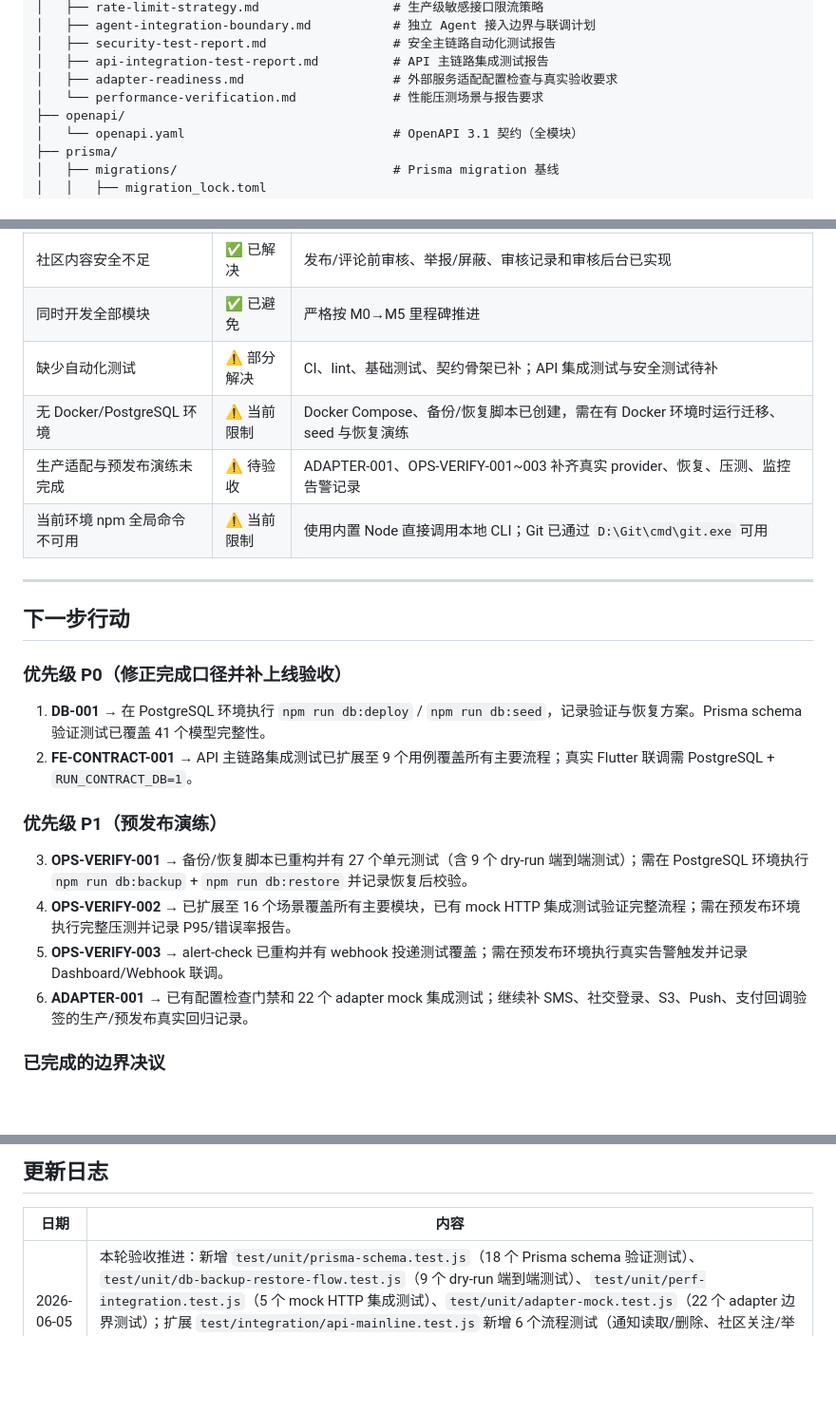
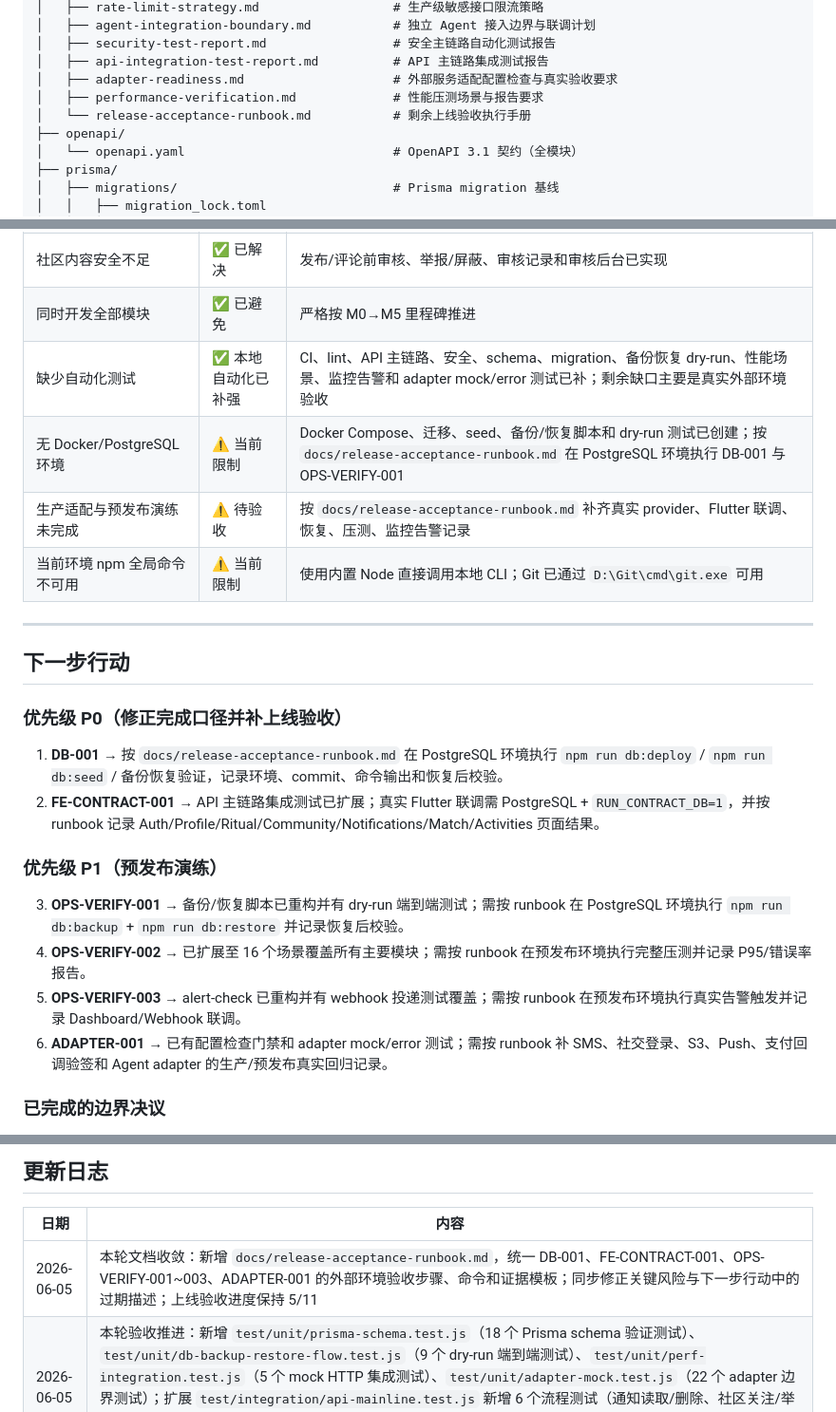
Before and after one commit to nuo725/-liuyao-agent, a Markdown page: backend-node/PROGRESS.md, 3 parts joined by grey strips. Shown at 95% size. Drawn GitHub-style; blank space fills up the shorter version.

Commit message:
docs: add release acceptance runbook

```diff
--- a/backend-node/PROGRESS.md
+++ b/backend-node/PROGRESS.md
@@ -277,7 +277,8 @@ backend-node/
 │   ├── security-test-report.md                 # 安全主链路自动化测试报告
 │   ├── api-integration-test-report.md          # API 主链路集成测试报告
 │   ├── adapter-readiness.md                    # 外部服务适配配置检查与真实验收要求
-│   └── performance-verification.md             # 性能压测场景与报告要求
+│   ├── performance-verification.md             # 性能压测场景与报告要求
+│   └── release-acceptance-runbook.md           # 剩余上线验收执行手册
 ├── openapi/
 │   └── openapi.yaml                            # OpenAPI 3.1 契约（全模块）
 ├── prisma/
@@ -366,9 +367,9 @@ backend-node/
 | 私密问题泄露到社区 | ✅ 已落地 | 社区发布校验卡归属与 communitySafeContent，只返回公开版 cardPreview |
 | 社区内容安全不足 | ✅ 已解决 | 发布/评论前审核、举报/屏蔽、审核记录和审核后台已实现 |
 | 同时开发全部模块 | ✅ 已避免 | 严格按 M0→M5 里程碑推进 |
-| 缺少自动化测试 | ⚠️ 部分解决 | CI、lint、基础测试、契约骨架已补；API 集成测试与安全测试待补 |
-| 无 Docker/PostgreSQL 环境 | ⚠️ 当前限制 | Docker Compose、备份/恢复脚本已创建，需在有 Docker 环境时运行迁移、seed 与恢复演练 |
-| 生产适配与预发布演练未完成 | ⚠️ 待验收 | ADAPTER-001、OPS-VERIFY-001~003 补齐真实 provider、恢复、压测、监控告警记录 |
+| 缺少自动化测试 | ✅ 本地自动化已补强 | CI、lint、API 主链路、安全、schema、migration、备份恢复 dry-run、性能场景、监控告警和 adapter mock/error 测试已补；剩余缺口主要是真实外部环境验收 |
+| 无 Docker/PostgreSQL 环境 | ⚠️ 当前限制 | Docker Compose、迁移、seed、备份/恢复脚本和 dry-run 测试已创建；按 `docs/release-acceptance-runbook.md` 在 PostgreSQL 环境执行 DB-001 与 OPS-VERIFY-001 |
+| 生产适配与预发布演练未完成 | ⚠️ 待验收 | 按 `docs/release-acceptance-runbook.md` 补齐真实 provider、Flutter 联调、恢复、压测、监控告警记录 |
 | 当前环境 npm 全局命令不可用 | ⚠️ 当前限制 | 使用内置 Node 直接调用本地 CLI；Git 已通过 `D:\Git\cmd\git.exe` 可用 |
 
 ---
@@ -376,14 +377,14 @@ backend-node/
 ## 下一步行动
 
 ### 优先级 P0（修正完成口径并补上线验收）
-1. **DB-001** → 在 PostgreSQL 环境执行 `npm run db:deploy` / `npm run db:seed`，记录验证与恢复方案。Prisma schema 验证测试已覆盖 41 个模型完整性。
-2. **FE-CONTRACT-001** → API 主链路集成测试已扩展至 9 个用例覆盖所有主要流程；真实 Flutter 联调需 PostgreSQL + `RUN_CONTRACT_DB=1`。
+1. **DB-001** → 按 `docs/release-acceptance-runbook.md` 在 PostgreSQL 环境执行 `npm run db:deploy` / `npm run db:seed` / 备份恢复验证，记录环境、commit、命令输出和恢复后校验。
+2. **FE-CONTRACT-001** → API 主链路集成测试已扩展；真实 Flutter 联调需 PostgreSQL + `RUN_CONTRACT_DB=1`，并按 runbook 记录 Auth/Profile/Ritual/Community/Notifications/Match/Activities 页面结果。
 
 ### 优先级 P1（预发布演练）
-3. **OPS-VERIFY-001** → 备份/恢复脚本已重构并有 27 个单元测试（含 9 个 dry-run 端到端测试）；需在 PostgreSQL 环境执行 `npm run db:backup` + `npm run db:restore` 并记录恢复后校验。
-4. **OPS-VERIFY-002** → 已扩展至 16 个场景覆盖所有主要模块，已有 mock HTTP 集成测试验证完整流程；需在预发布环境执行完整压测并记录 P95/错误率报告。
-5. **OPS-VERIFY-003** → alert-check 已重构并有 webhook 投递测试覆盖；需在预发布环境执行真实告警触发并记录 Dashboard/Webhook 联调。
-6. **ADAPTER-001** → 已有配置检查门禁和 22 个 adapter mock 集成测试；继续补 SMS、社交登录、S3、Push、支付回调验签的生产/预发布真实回归记录。
+3. **OPS-VERIFY-001** → 备份/恢复脚本已重构并有 dry-run 端到端测试；需按 runbook 在 PostgreSQL 环境执行 `npm run db:backup` + `npm run db:restore` 并记录恢复后校验。
+4. **OPS-VERIFY-002** → 已扩展至 16 个场景覆盖所有主要模块；需按 runbook 在预发布环境执行完整压测并记录 P95/错误率报告。
+5. **OPS-VERIFY-003** → alert-check 已重构并有 webhook 投递测试覆盖；需按 runbook 在预发布环境执行真实告警触发并记录 Dashboard/Webhook 联调。
+6. **ADAPTER-001** → 已有配置检查门禁和 adapter mock/error 测试；需按 runbook 补 SMS、社交登录、S3、Push、支付回调验签和 Agent adapter 的生产/预发布真实回归记录。
 
 ### 已完成的边界决议
 - **AGENT-001** → 已明确业务后端与独立 Agent 的接入边界、超时重试、降级、结果缓存和 SSE relay 后续计划；真实 Agent adapter 与预发布联调另行进入实现/验收任务。
@@ -396,6 +397,7 @@ backend-node/
 
 | 日期 | 内容 |
 |------|------|
+| 2026-06-05 | 本轮文档收敛：新增 `docs/release-acceptance-runbook.md`，统一 DB-001、FE-CONTRACT-001、OPS-VERIFY-001~003、ADAPTER-001 的外部环境验收步骤、命令和证据模板；同步修正关键风险与下一步行动中的过期描述；上线验收进度保持 5/11 |
 | 2026-06-05 | 本轮验收推进：新增 `test/unit/prisma-schema.test.js`（18 个 Prisma schema 验证测试）、`test/unit/db-backup-restore-flow.test.js`（9 个 dry-run 端到端测试）、`test/unit/perf-integration.test.js`（5 个 mock HTTP 集成测试）、`test/unit/adapter-mock.test.js`（22 个 adapter 边界测试）；扩展 `test/integration/api-mainline.test.js` 新增 6 个流程测试（通知读取/删除、社区关注/举报、仪式恢复/追问、社区点赞/评论/搜索、资料签到/匿名、错误 envelope）；总测试数从 78 增至 141；DB-001/OPS-VERIFY-001/002/FE-CONTRACT-001/ADAPTER-001 更新验收证据 |
 | 2026-06-05 | 本轮验收推进：新增 `test/unit/migration-validation.test.js`（26 个 migration SQL 验证测试覆盖 41 个表、24 个枚举、外键完整性、索引覆盖、schema 一致性）、`test/unit/adapter-error-scenarios.test.js`（17 个适配器错误场景测试覆盖超时/重试/无效响应/部分失败/熔断/降级/输入校验）；扩展 `test/integration/api-mainline.test.js` 新增 11 个边界测试（认证拒绝、无效 token、请求体校验、404 处理、健康检查、指标端点、X-Request-Id、envelope 一致性）；总测试数从 141 增至 195；DB-001/FE-CONTRACT-001/ADAPTER-001 更新验收证据 |
 | 2026-06-05 | 本轮验收推进：重构 `db-backup.js`/`db-restore.js`/`alert-check.js`/`data-deletion.js` 为可测试模块，新增 `test/unit/db-backup.test.js`（6 个测试）、`test/unit/db-restore.test.js`（7 个测试）、`test/unit/data-deletion.test.js`（7 个测试），扩展 `monitoring.test.js` 新增 webhook 投递和参数解析测试（+8 个测试），扩展 `perf-scenarios.js` 至 16 个场景覆盖所有主要模块；OPS-VERIFY-001 标为部分完成、OPS-VERIFY-003 标为部分完成、OPS-VERIFY-002 场景扩展；真实演练仍待 PostgreSQL 环境执行 |
```
Also changed, not shown: backend-node/docs/release-acceptance-runbook.md (added, +202 -0 lines).
